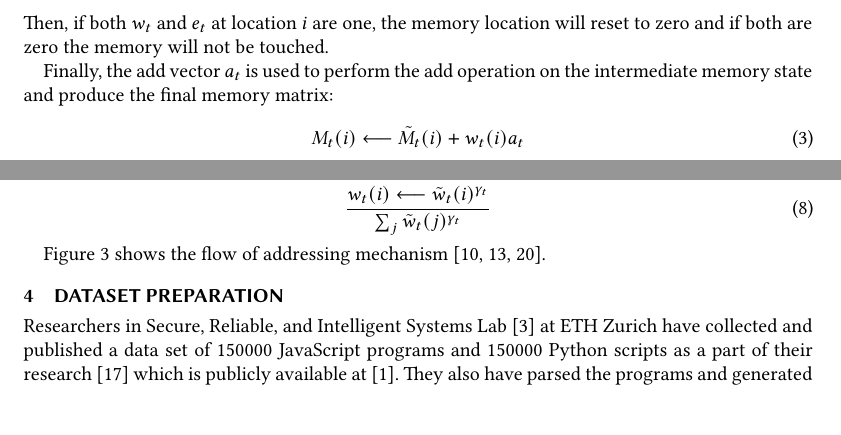
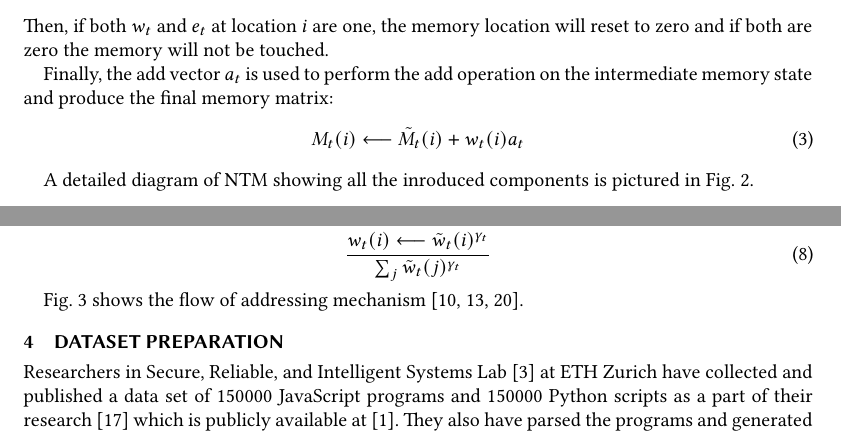
Before and after one commit to aminfallahi/Code-Deobfuscation-using-NTM, a LaTeX paper (report/sample-acmsmall.tex): two parts of pages 4 and 5 of 12, joined at a grey line, cut so that both start at the same text. Compiled offline with XeLaTeX.

Commit message:
document final fixes

```diff
--- a/report/sample-acmsmall.tex
+++ b/report/sample-acmsmall.tex
@@ -282,6 +282,8 @@ Finally, the add vector $a_t$ is used to perform the add operation on the interm
 M_t(i) \longleftarrow \tilde{M}_t(i)+w_t(i)a_t
 \end{equation}
 
+A detailed diagram of NTM showing all the inroduced components is pictured in Fig. \ref{fig:ntmarchdet}.
+
 \begin{figure}[h]
 	\centering
 	\includegraphics[scale=0.15]{figures/ntm}
@@ -316,7 +318,7 @@ Finally, a scalar $\gamma$ is used for sharpening the final weighting and preven
 w_t(i) \longleftarrow {\tilde{w}_t(i)^{\gamma_t}} \over {\sum_{j} \tilde{w}_t(j)^{\gamma_t}}
 \end{equation}
 
-Figure \ref{fig:ntmaddressing} shows the flow of addressing mechanism \cite{ntm,ntm1,ntm2}.
+Fig. \ref{fig:ntmaddressing} shows the flow of addressing mechanism \cite{ntm,ntm1,ntm2}.
 
 \begin{figure}[h]
 	\centering
```
Also changed, not shown: report/report.pdf, report/sample-acmsmall.tex (2 more changed lines), 5 other files.
